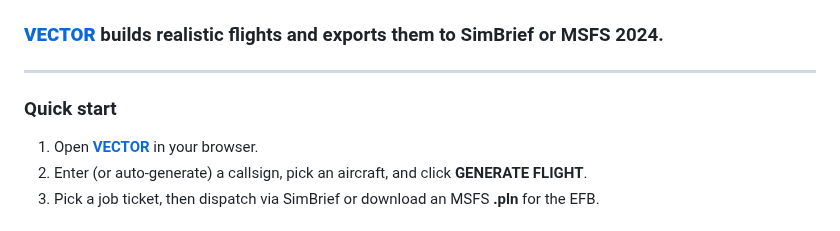
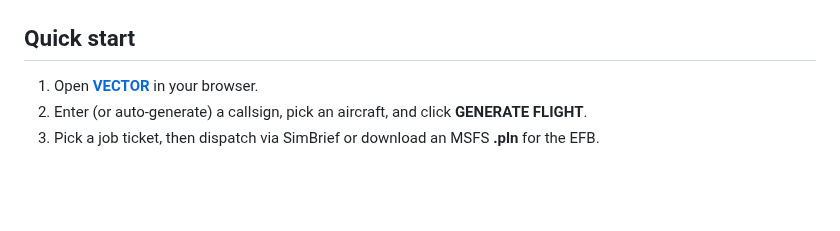
Before and after one commit to manicminer00/global-flight-dispatcher, a Markdown page: README.md, the part around the change. Rendered like a GitHub page; blank space fills up the shorter version.

Commit message:
Simplify README header

```diff
--- a/README.md
+++ b/README.md
@@ -1,9 +1,6 @@
 <img src="images/header.png" alt="VECTOR — FLIGHT DISPATCH" width="1376">
 
-### **[VECTOR](https://manicminer00.github.io/global-flight-dispatcher/)** builds realistic flights and exports them to SimBrief or MSFS 2024.
-
----
-### Quick start
+## Quick start
 
 1. Open **[VECTOR](https://manicminer00.github.io/global-flight-dispatcher/)** in your browser.
 2. Enter (or auto-generate) a callsign, pick an aircraft, and click **GENERATE FLIGHT**.
```
